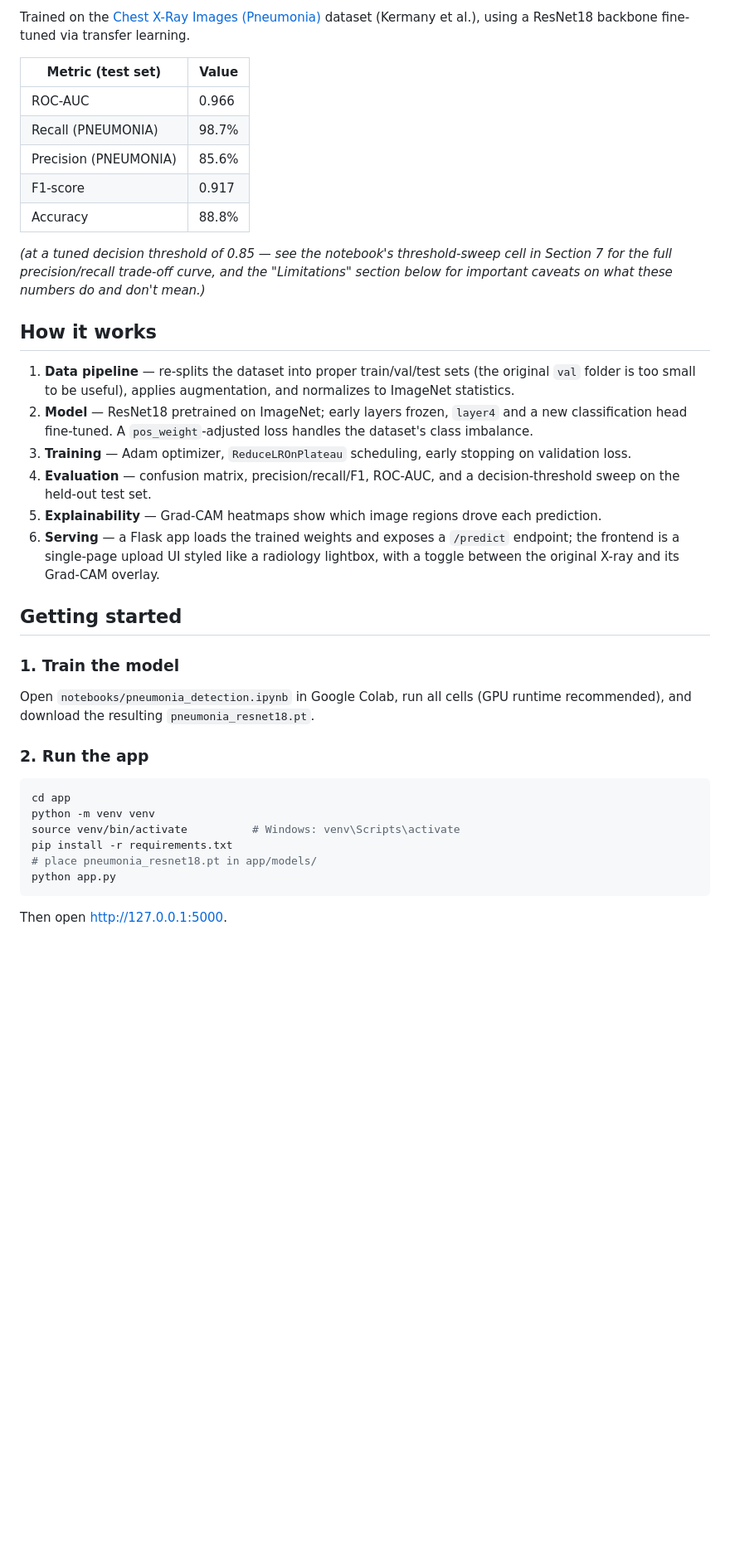
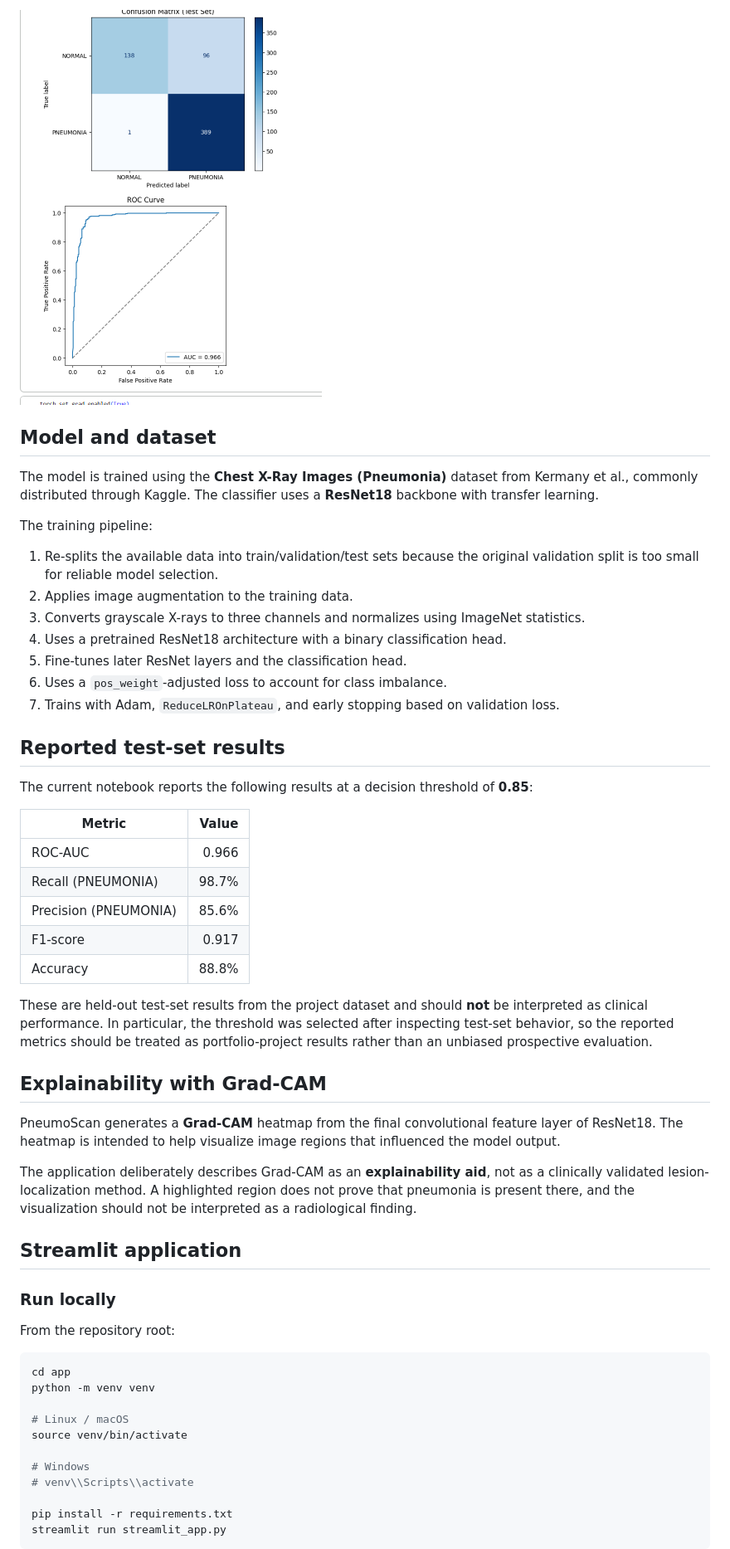
Before and after one commit to Qaisar-baloch/Pneumonia-Detector, a Markdown page: README.md, the part around one of its changes. Shown at 83% size. Drawn GitHub-style; blank space fills up the shorter version.

Commit message:
Update README for Streamlit clinical UI and current project architecture

````diff
--- a/README.md
+++ b/README.md
@@ -37,50 +53,57 @@ pneumonia-detector/
 
-Trained on the [Chest X-Ray Images (Pneumonia)](https://www.kaggle.com/datasets/paultimothymooney/chest-xray-pneumonia)
-dataset (Kermany et al.), using a ResNet18 backbone fine-tuned via transfer learning.
+![Model evaluation metrics](app/screenshots/eval_metrics.png)
 
-| Metric (test set) | Value |
-|---|---|
+## Model and dataset
+
+The model is trained using the **Chest X-Ray Images (Pneumonia)** dataset from Kermany et al., commonly distributed through Kaggle. The classifier uses a **ResNet18** backbone with transfer learning.
+
+The training pipeline:
+
+1. Re-splits the available data into train/validation/test sets because the original validation split is too small for reliable model selection.
+2. Applies image augmentation to the training data.
+3. Converts grayscale X-rays to three channels and normalizes using ImageNet statistics.
+4. Uses a pretrained ResNet18 architecture with a binary classification head.
+5. Fine-tunes later ResNet layers and the classification head.
+6. Uses a `pos_weight`-adjusted loss to account for class imbalance.
+7. Trains with Adam, `ReduceLROnPlateau`, and early stopping based on validation loss.
+
+## Reported test-set results
+
+The current notebook reports the following results at a decision threshold of **0.85**:
+
+| Metric | Value |
+|---|---:|
 | ROC-AUC | 0.966 |
 | Recall (PNEUMONIA) | 98.7% |
 | Precision (PNEUMONIA) | 85.6% |
 | F1-score | 0.917 |
 | Accuracy | 88.8% |
 
-*(at a tuned decision threshold of 0.85 — see the notebook's threshold-sweep cell in
-Section 7 for the full precision/recall trade-off curve, and the "Limitations" section
-below for important caveats on what these numbers do and don't mean.)*
+These are held-out test-set results from the project dataset and should **not** be interpreted as clinical performance. In particular, the threshold was selected after inspecting test-set behavior, so the reported metrics should be treated as portfolio-project results rather than an unbiased prospective evaluation.
 
-## How it works
+## Explainability with Grad-CAM
 
-1. **Data pipeline** — re-splits the dataset into proper train/val/test sets (the original
-   `val` folder is too small to be useful), applies augmentation, and normalizes to
-   ImageNet statistics.
-2. **Model** — ResNet18 pretrained on ImageNet; early layers frozen, `layer4` and a new
-   classification head fine-tuned. A `pos_weight`-adjusted loss handles the dataset's class
-   imbalance.
-3. **Training** — Adam optimizer, `ReduceLROnPlateau` scheduling, early stopping on
-   validation loss.
-4. **Evaluation** — confusion matrix, precision/recall/F1, ROC-AUC, and a decision-threshold
-   sweep on the held-out test set.
-5. **Explainability** — Grad-CAM heatmaps show which image regions drove each prediction.
-6. **Serving** — a Flask app loads the trained weights and exposes a `/predict` endpoint;
-   the frontend is a single-page upload UI styled like a radiology lightbox, with a toggle
-   between the original X-ray and its Grad-CAM overlay.
+PneumoScan generates a **Grad-CAM** heatmap from the final convolutional feature layer of ResNet18. The heatmap is intended to help visualize image regions that influenced the model output.
 
-## Getting started
+The application deliberately describes Grad-CAM as an **explainability aid**, not as a clinically validated lesion-localization method. A highlighted region does not prove that pneumonia is present there, and the visualization should not be interpreted as a radiological finding.
 
-### 1. Train the model
-Open `notebooks/pneumonia_detection.ipynb` in Google Colab, run all cells (GPU runtime
-recommended), and download the resulting `pneumonia_resnet18.pt`.
+## Streamlit application
 
-### 2. Run the app
+### Run locally
+
+From the repository root:
+
 ```bash
 cd app
 python -m venv venv
-source venv/bin/activate          # Windows: venv\Scripts\activate
+
+# Linux / macOS
+source venv/bin/activate
+
+# Windows
+# venv\\Scripts\\activate
+
 pip install -r requirements.txt
-# place pneumonia_resnet18.pt in app/models/
-python app.py
+streamlit run streamlit_app.py
 ```
-Then open http://127.0.0.1:5000.
 
````
Also changed, not shown: other parts of README.md (+135 -45 lines).
